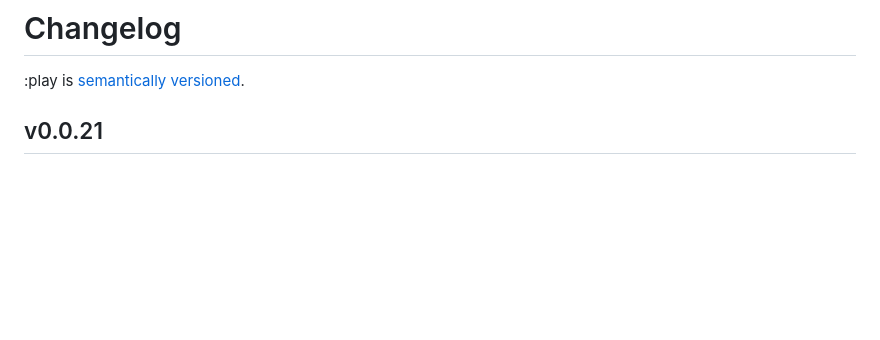
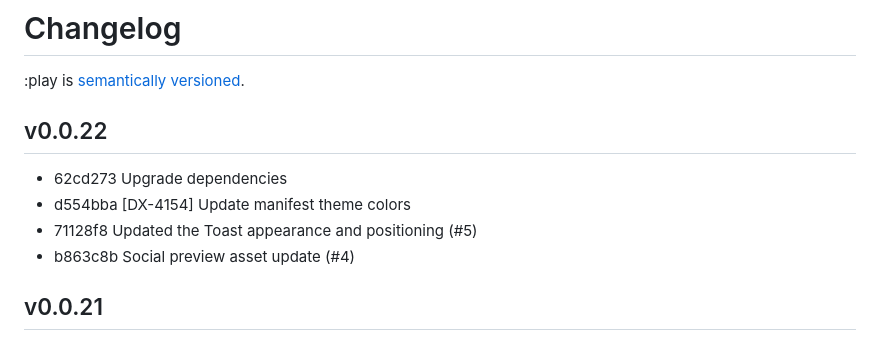
Before and after one commit to reddit/play, a Markdown page: docs/changelog.md, the part around the change. GitHub-like rendering; blank space fills up the shorter version.

Commit message:
Version changelog

```diff
--- a/docs/changelog.md
+++ b/docs/changelog.md
@@ -1,6 +1,13 @@
 # Changelog
 
 :play is [semantically versioned](https://semver.org).
+
+## v0.0.22
+
+- 62cd273 Upgrade dependencies
+- d554bba [DX-4154] Update manifest theme colors
+- 71128f8 Updated the Toast appearance and positioning (#5)
+- b863c8b Social preview asset update (#4)
 
 ## v0.0.21
 
```
